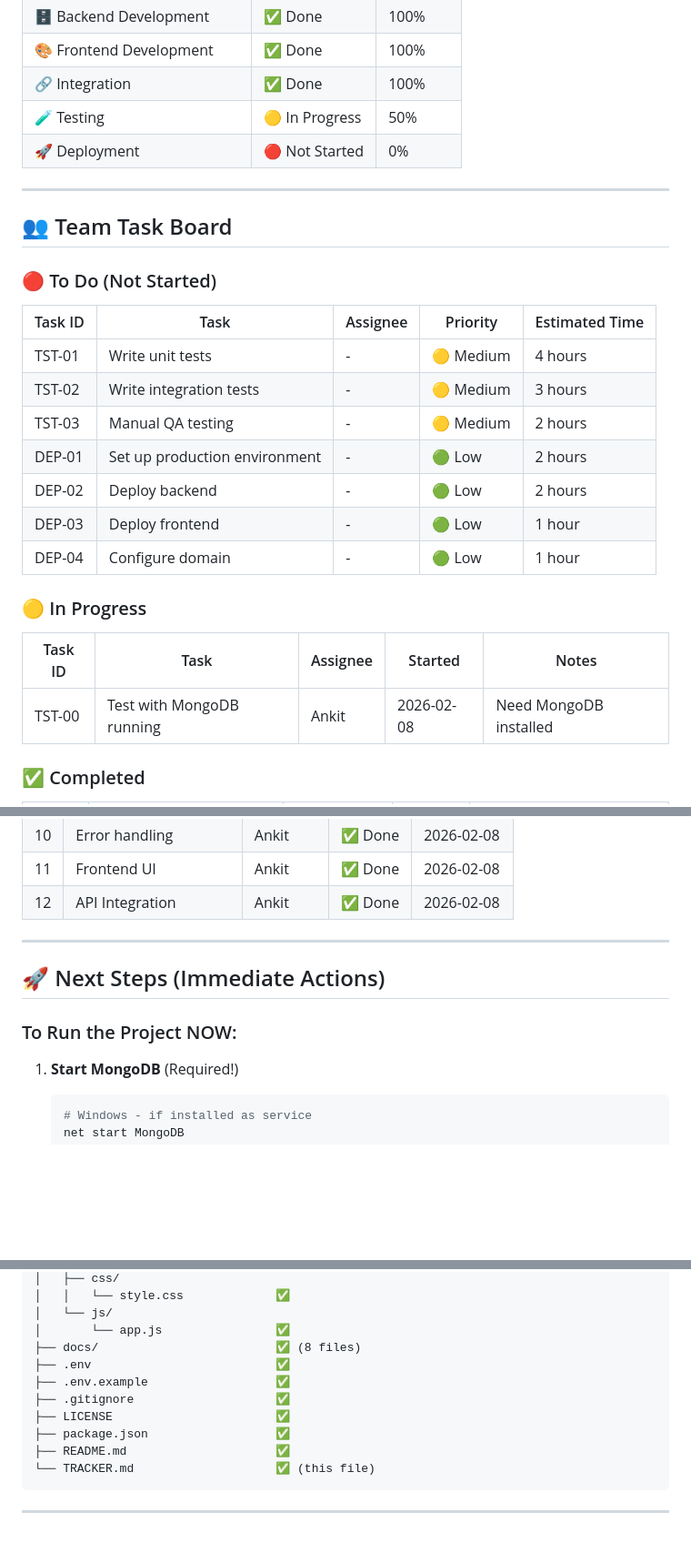
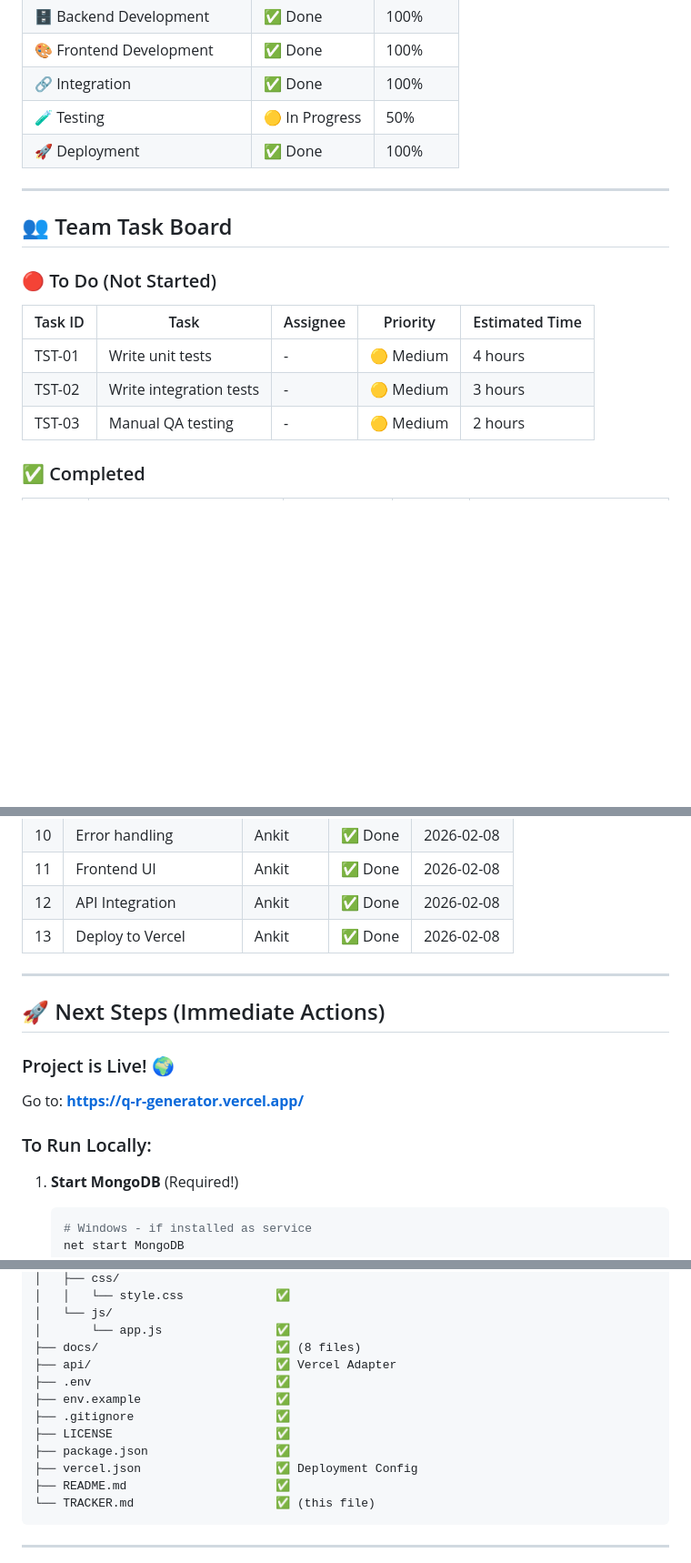
Before and after one commit to algorithnicmind/Q-R_generator, a Markdown page: TRACKER.md, 3 parts joined by grey strips. Shown at 91% size. Drawn GitHub-style; blank space fills up the shorter version.

````diff
--- a/TRACKER.md
+++ b/TRACKER.md
@@ -20,7 +20,7 @@
 | 🎨 Frontend Development     | ✅ Done        | 100%     |
 | 🔗 Integration              | ✅ Done        | 100%     |
 | 🧪 Testing                  | 🟡 In Progress | 50%      |
-| 🚀 Deployment               | 🔴 Not Started | 0%       |
+| 🚀 Deployment               | ✅ Done        | 100%     |
 
 ---
 
@@ -28,21 +28,11 @@
 
 ### 🔴 To Do (Not Started)
 
-| Task ID | Task                          | Assignee | Priority  | Estimated Time |
-| ------- | ----------------------------- | -------- | --------- | -------------- |
-| TST-01  | Write unit tests              | -        | 🟡 Medium | 4 hours        |
-| TST-02  | Write integration tests       | -        | 🟡 Medium | 3 hours        |
-| TST-03  | Manual QA testing             | -        | 🟡 Medium | 2 hours        |
-| DEP-01  | Set up production environment | -        | 🟢 Low    | 2 hours        |
-| DEP-02  | Deploy backend                | -        | 🟢 Low    | 2 hours        |
-| DEP-03  | Deploy frontend               | -        | 🟢 Low    | 1 hour         |
-| DEP-04  | Configure domain              | -        | 🟢 Low    | 1 hour         |
-
-### 🟡 In Progress
-
-| Task ID | Task                      | Assignee | Started    | Notes                  |
-| ------- | ------------------------- | -------- | ---------- | ---------------------- |
-| TST-00  | Test with MongoDB running | Ankit    | 2026-02-08 | Need MongoDB installed |
+| Task ID | Task                    | Assignee | Priority  | Estimated Time |
+| ------- | ----------------------- | -------- | --------- | -------------- |
+| TST-01  | Write unit tests        | -        | 🟡 Medium | 4 hours        |
+| TST-02  | Write integration tests | -        | 🟡 Medium | 3 hours        |
+| TST-03  | Manual QA testing       | -        | 🟡 Medium | 2 hours        |
 
 ### ✅ Completed
 
@@ -108,12 +99,17 @@
 | 10  | Error handling          | Ankit    | ✅ Done | 2026-02-08 |
 | 11  | Frontend UI             | Ankit    | ✅ Done | 2026-02-08 |
 | 12  | API Integration         | Ankit    | ✅ Done | 2026-02-08 |
+| 13  | Deploy to Vercel        | Ankit    | ✅ Done | 2026-02-08 |
 
 ---
 
 ## 🚀 Next Steps (Immediate Actions)
 
-### To Run the Project NOW:
+### Project is Live! 🌍
+
+Go to: **[https://q-r-generator.vercel.app/](https://q-r-generator.vercel.app/)**
+
+### To Run Locally:
 
 1. **Start MongoDB** (Required!)
 
@@ -183,11 +164,13 @@ Q-R_generator/
 │   └── js/
 │       └── app.js                ✅
 ├── docs/                         ✅ (8 files)
+├── api/                          ✅ Vercel Adapter
 ├── .env                          ✅
-├── .env.example                  ✅
+├── env.example                   ✅
 ├── .gitignore                    ✅
 ├── LICENSE                       ✅
 ├── package.json                  ✅
+├── vercel.json                   ✅ Deployment Config
 ├── README.md                     ✅
 └── TRACKER.md                    ✅ (this file)
 ```
````
Also changed, not shown: other parts of TRACKER.md (+17 -34 lines), README.md (+37 -27 lines).
